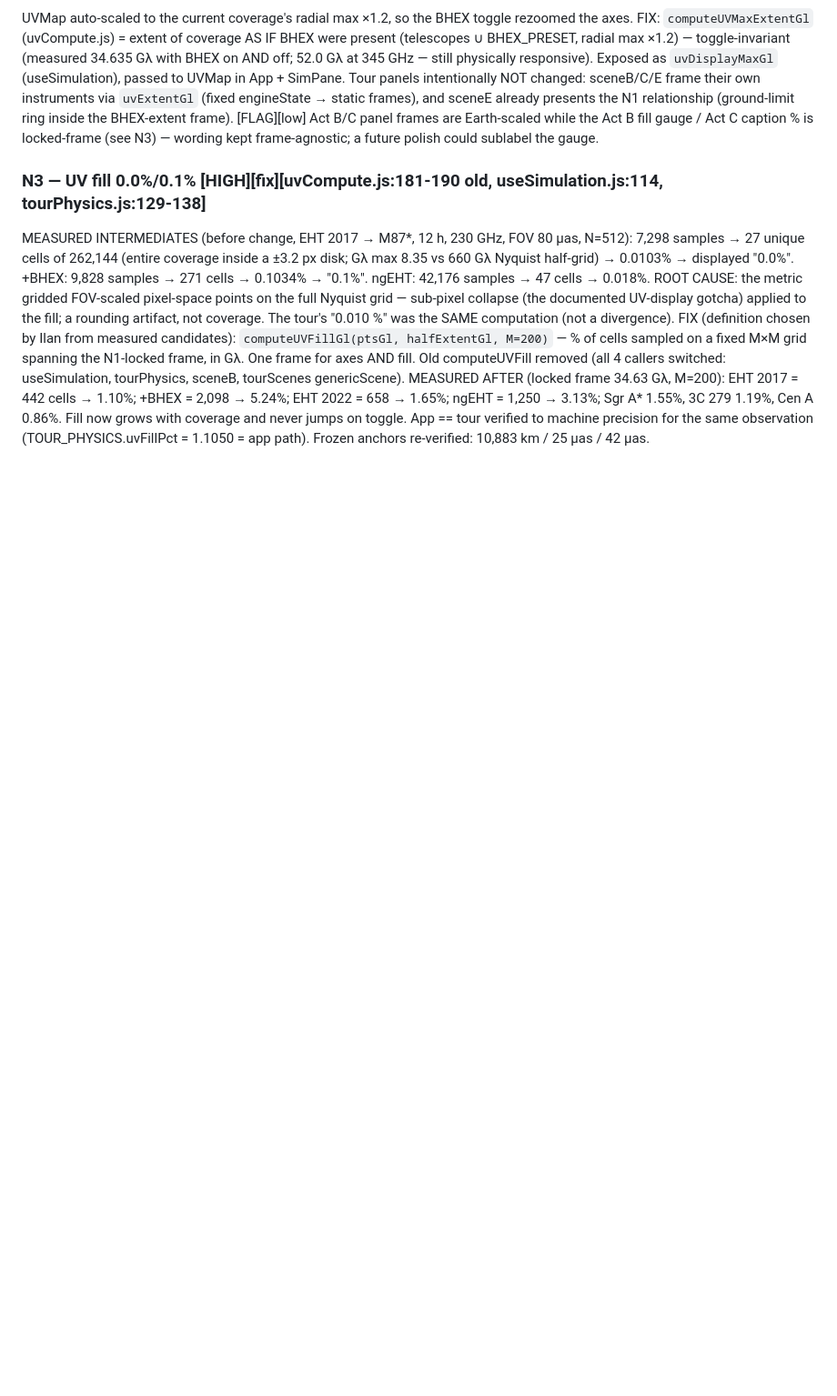
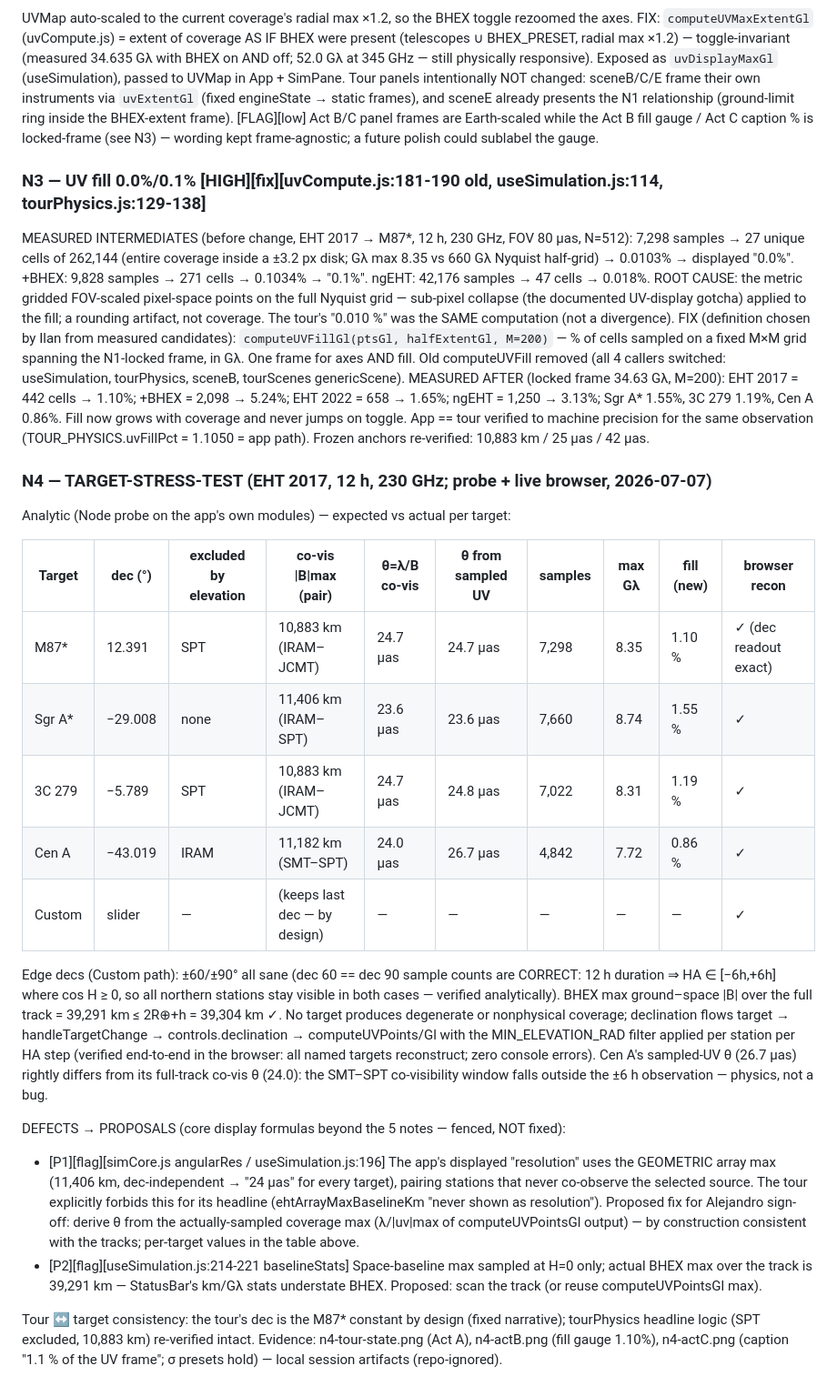
Before and after one commit to ilanbenamaro-cyber/astrophysics-applet, a Markdown page: .workflows/_system/SITE-AUDIT.md, the part around the change. Shown at 91% size. Rendered like a GitHub page; blank space fills up the shorter version.

Commit message:
test(vlbi-react): N4 — target subsystem stress test (no code defects in scope)
Per-target expected-vs-actual table (probe + live browser) recorded in
SITE-AUDIT.md TARGET-STRESS-TEST: all 5 targets drive computeElevation and
the MIN_ELEVATION_RAD co-visibility filter correctly (M87*/3C279 exclude
SPT; Cen A excludes IRAM; Sgr A* sees all 8); no degenerate coverage; edge
declinations sane; BHEX track max 39,291 km within the 2R⊕+h bound; every
target reconstructs in-browser with exact dec readouts and zero console
errors. Tour re-verified after N3 rewiring (Acts A–C screenshots; anchors
10,883 km / 25 μas / 42 μas on-screen).

Two core-formula defects found OUTSIDE the five notes → PROPOSED, not fixed
(physics fence): app angularRes uses the geometric array max (dec-
independent '24 μas', pairs non-co-observing stations); baselineStats
samples the BHEX baseline at H=0 only. Both in the Alejandro proposal list.

Co-Authored-By: Claude Fable 5 <noreply@anthropic.com>

```diff
--- a/.workflows/_system/SITE-AUDIT.md
+++ b/.workflows/_system/SITE-AUDIT.md
@@ -195,3 +195,42 @@ MEASURED AFTER (locked frame 34.63 Gλ, M=200): EHT 2017 = 442 cells → 1.10%;
 Cen A 0.86%. Fill now grows with coverage and never jumps on toggle. App == tour verified
 to machine precision for the same observation (TOUR_PHYSICS.uvFillPct = 1.1050 = app path).
 Frozen anchors re-verified: 10,883 km / 25 μas / 42 μas.
+
+### N4 — TARGET-STRESS-TEST (EHT 2017, 12 h, 230 GHz; probe + live browser, 2026-07-07)
+
+Analytic (Node probe on the app's own modules) — expected vs actual per target:
+
+| Target | dec (°) | excluded by elevation | co-vis \|B\|max (pair) | θ=λ/B co-vis | θ from sampled UV | samples | max Gλ | fill (new) | browser recon |
+|---|---|---|---|---|---|---|---|---|---|
+| M87*   | 12.391  | SPT  | 10,883 km (IRAM–JCMT) | 24.7 μas | 24.7 μas | 7,298 | 8.35 | 1.10 % | ✓ (dec readout exact) |
+| Sgr A* | −29.008 | none | 11,406 km (IRAM–SPT)  | 23.6 μas | 23.6 μas | 7,660 | 8.74 | 1.55 % | ✓ |
+| 3C 279 | −5.789  | SPT  | 10,883 km (IRAM–JCMT) | 24.7 μas | 24.8 μas | 7,022 | 8.31 | 1.19 % | ✓ |
+| Cen A  | −43.019 | IRAM | 11,182 km (SMT–SPT)   | 24.0 μas | 26.7 μas | 4,842 | 7.72 | 0.86 % | ✓ |
+| Custom | slider  | —    | (keeps last dec — by design) | — | — | — | — | — | ✓ |
+
+Edge decs (Custom path): ±60/±90° all sane (dec 60 == dec 90 sample counts are CORRECT:
+12 h duration ⇒ HA ∈ [−6h,+6h] where cos H ≥ 0, so all northern stations stay visible in
+both cases — verified analytically). BHEX max ground–space |B| over the full track =
+39,291 km ≤ 2R⊕+h = 39,304 km ✓. No target produces degenerate or nonphysical coverage;
+declination flows target → handleTargetChange → controls.declination → computeUVPoints/Gl
+with the MIN_ELEVATION_RAD filter applied per station per HA step (verified end-to-end in
+the browser: all named targets reconstruct; zero console errors). Cen A's sampled-UV θ
+(26.7 μas) rightly differs from its full-track co-vis θ (24.0): the SMT–SPT co-visibility
+window falls outside the ±6 h observation — physics, not a bug.
+
+DEFECTS → PROPOSALS (core display formulas beyond the 5 notes — fenced, NOT fixed):
+- [P1][flag][simCore.js angularRes / useSimulation.js:196] The app's displayed
+  "resolution" uses the GEOMETRIC array max (11,406 km, dec-independent → "24 μas" for
+  every target), pairing stations that never co-observe the selected source. The tour
+  explicitly forbids this for its headline (ehtArrayMaxBaselineKm "never shown as
+  resolution"). Proposed fix for Alejandro sign-off: derive θ from the actually-sampled
+  coverage max (λ/|uv|max of computeUVPointsGl output) — by construction consistent with
+  the tracks; per-target values in the table above.
+- [P2][flag][useSimulation.js:214-221 baselineStats] Space-baseline max sampled at H=0
+  only; actual BHEX max over the track is 39,291 km — StatusBar's km/Gλ stats understate
+  BHEX. Proposed: scan the track (or reuse computeUVPointsGl max).
+
+Tour ↔ target consistency: the tour's dec is the M87* constant by design (fixed
+narrative); tourPhysics headline logic (SPT excluded, 10,883 km) re-verified intact.
+Evidence: n4-tour-state.png (Act A), n4-actB.png (fill gauge 1.10%), n4-actC.png
+(caption "1.1 % of the UV frame"; σ presets hold) — local session artifacts (repo-ignored).
```
